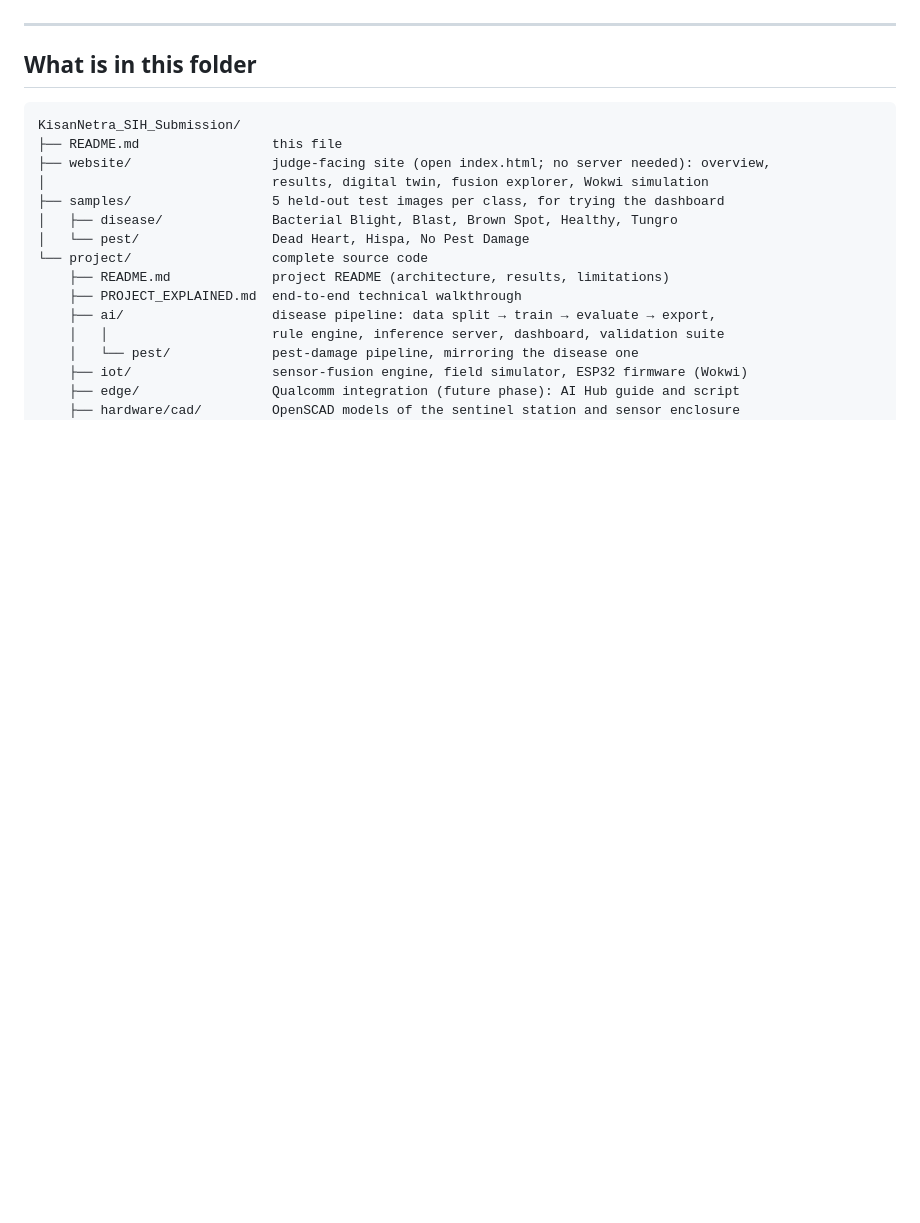
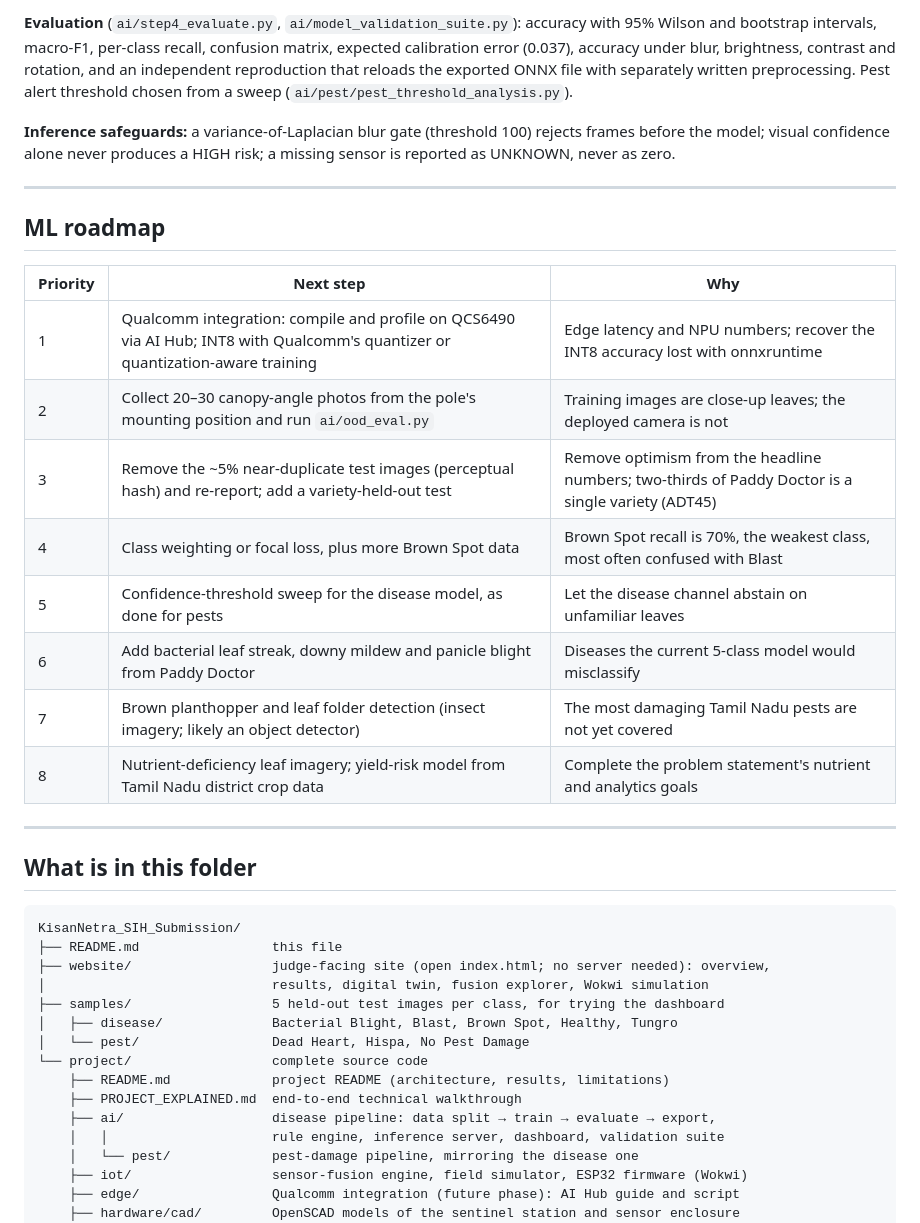
Before and after one commit to vikamuhan-reddy/KisanNetra, a Markdown page: README.md, the part around one of its changes. Rendered like a GitHub page; blank space fills up the shorter version.

```diff
--- a/README.md
+++ b/README.md
@@ -47,3 +89,25 @@ All figures are software-only validation on held-out test images (laptop CPU, FP
+**Evaluation** (`ai/step4_evaluate.py`, `ai/model_validation_suite.py`): accuracy with 95% Wilson and bootstrap
+intervals, macro-F1, per-class recall, confusion matrix, expected calibration error (0.037), accuracy under blur,
+brightness, contrast and rotation, and an independent reproduction that reloads the exported ONNX file with
+separately written preprocessing. Pest alert threshold chosen from a sweep (`ai/pest/pest_threshold_analysis.py`).
+
+**Inference safeguards:** a variance-of-Laplacian blur gate (threshold 100) rejects frames before the model; visual
+confidence alone never produces a HIGH risk; a missing sensor is reported as UNKNOWN, never as zero.
+
+---
+
+## ML roadmap
+
+| Priority | Next step | Why |
+|---|---|---|
+| 1 | Qualcomm integration: compile and profile on QCS6490 via AI Hub; INT8 with Qualcomm's quantizer or quantization-aware training | Edge latency and NPU numbers; recover the INT8 accuracy lost with onnxruntime |
+| 2 | Collect 20–30 canopy-angle photos from the pole's mounting position and run `ai/ood_eval.py` | Training images are close-up leaves; the deployed camera is not |
+| 3 | Remove the ~5% near-duplicate test images (perceptual hash) and re-report; add a variety-held-out test | Remove optimism from the headline numbers; two-thirds of Paddy Doctor is a single variety (ADT45) |
+| 4 | Class weighting or focal loss, plus more Brown Spot data | Brown Spot recall is 70%, the weakest class, most often confused with Blast |
+| 5 | Confidence-threshold sweep for the disease model, as done for pests | Let the disease channel abstain on unfamiliar leaves |
+| 6 | Add bacterial leaf streak, downy mildew and panicle blight from Paddy Doctor | Diseases the current 5-class model would misclassify |
+| 7 | Brown planthopper and leaf folder detection (insect imagery; likely an object detector) | The most damaging Tamil Nadu pests are not yet covered |
+| 8 | Nutrient-deficiency leaf imagery; yield-risk model from Tamil Nadu district crop data | Complete the problem statement's nutrient and analytics goals |
 
 ---
 
```
Also changed, not shown: other parts of README.md (+42 -0 lines).
